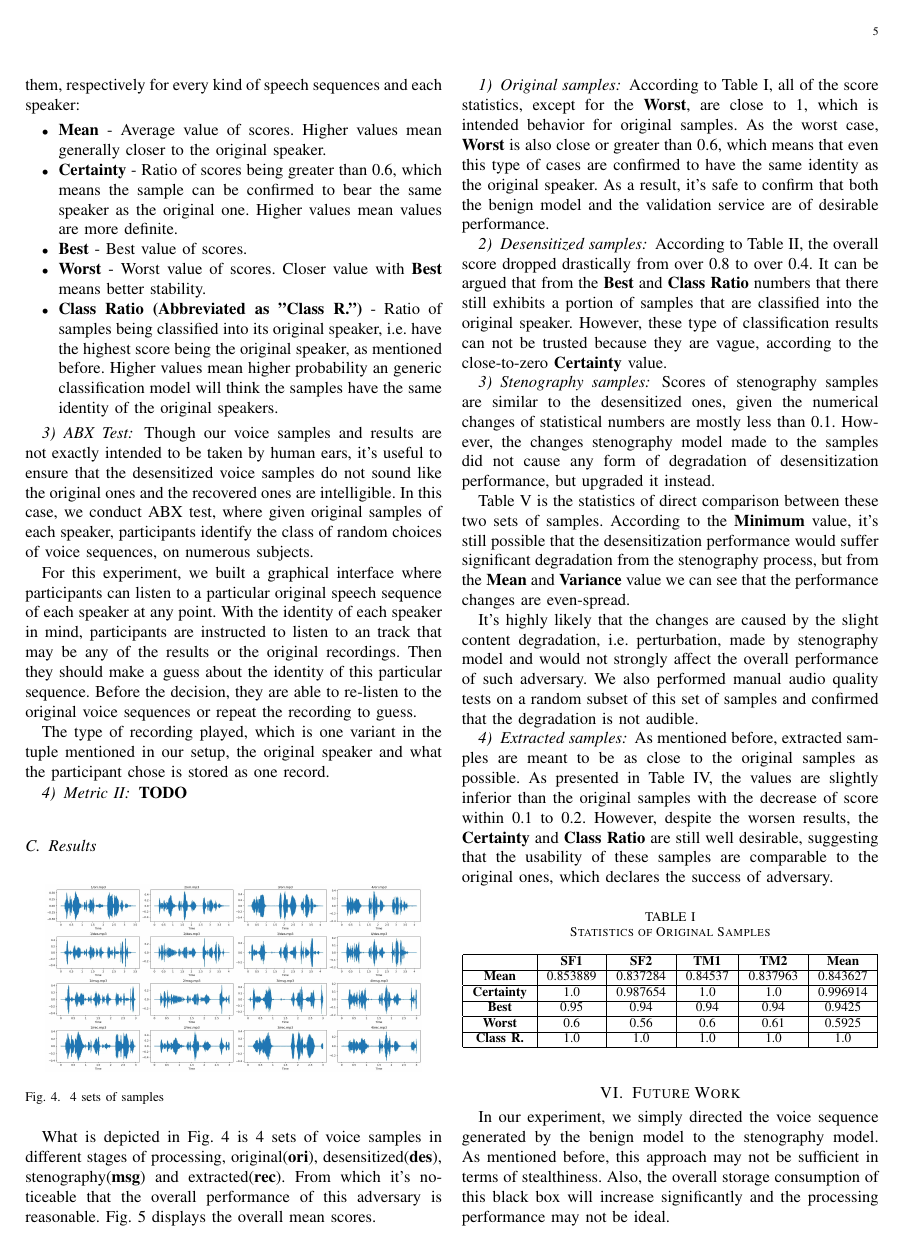
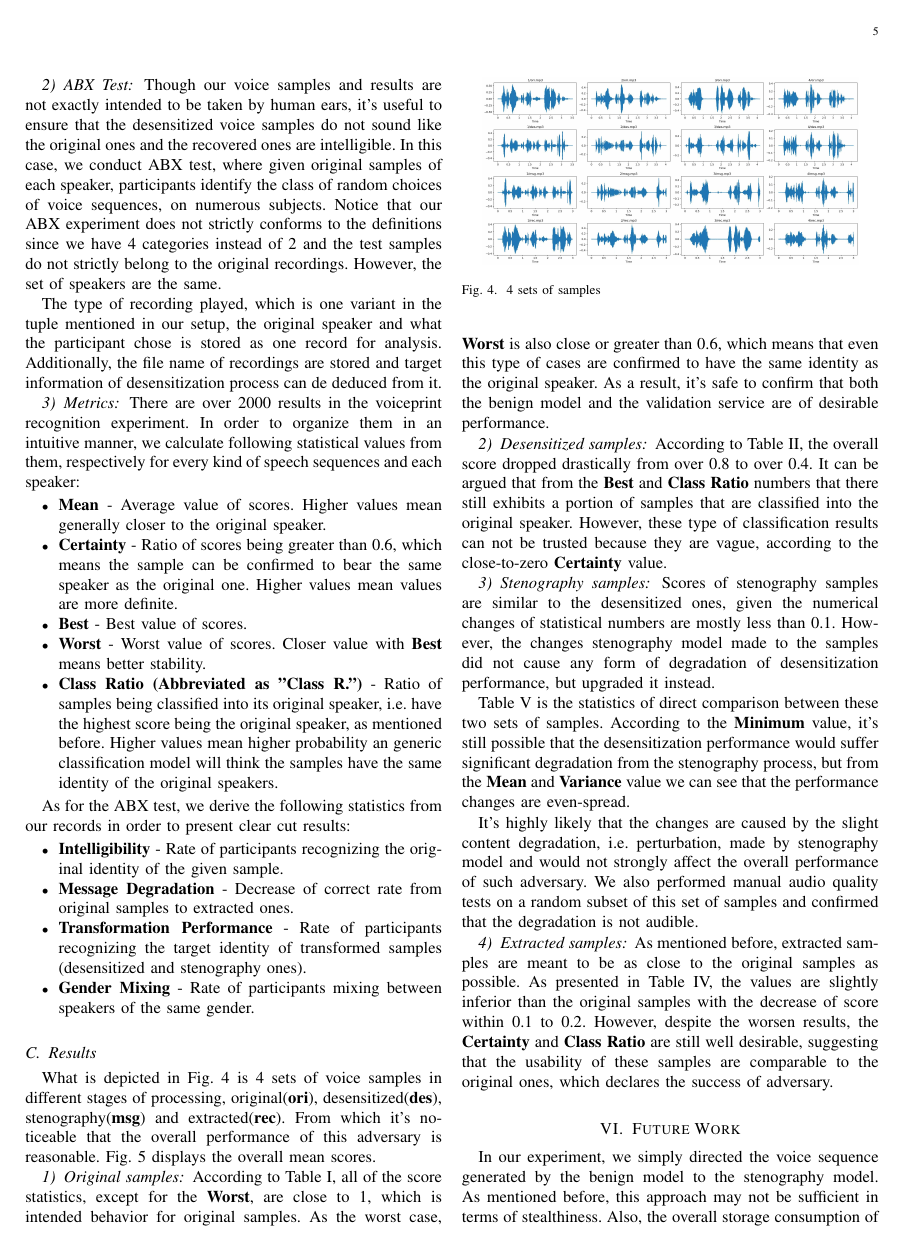
Before and after one commit to aurantiaco-sucus/sgvc_adv_paper, a LaTeX paper (main3.tex): page 5 of 7. Compiled offline with pdfLaTeX; a missing font is replaced by an installed copy or a similar font; a LaTeX package or settings file that is missing is left out.

Commit message:
23.4.6-1

```diff
--- a/main3.tex
+++ b/main3.tex
@@ -246,7 +246,13 @@ For this experiment, we employ a high-performance cloud-based voiceprint recogni
 
-\subsubsection{Metric I}
+\subsubsection{ABX Test}
 
-In order to organize over 2000 results in an intuitive manner, we calculate following statistical values from them, respectively for every kind of speech sequences and each speaker:
+Though our voice samples and results are not exactly intended to be taken by human ears, it's useful to ensure that the desensitized voice samples do not sound like the original ones and the recovered ones are intelligible. In this case, we conduct ABX test, where given original samples of each speaker, participants identify the class of random choices of voice sequences, on numerous subjects. Notice that our ABX experiment does not strictly conforms to the definitions since we have 4 categories instead of 2 and the test samples do not strictly belong to the original recordings. However, the set of speakers are the same.
+
+The type of recording played, which is one variant in the tuple mentioned in our setup, the original speaker and what the participant chose is stored as one record for analysis. Additionally, the file name of recordings are stored and target information of desensitization process can de deduced from it.
+
+\subsubsection{Metrics}
+
+There are over 2000 results in the voiceprint recognition experiment. In order to organize them in an intuitive manner, we calculate following statistical values from them, respectively for every kind of speech sequences and each speaker:
 
 \begin{itemize}
     \item \textbf{Mean} - Average value of scores. Higher values mean generally closer to the original speaker.
@@ -256,17 +262,14 @@ In order to organize over 2000 results in an intuitive manner, we calculate foll
     \item \textbf{Class Ratio (Abbreviated as "Class R.")} - Ratio of samples being classified into its original speaker, i.e. have the highest score being the original speaker, as mentioned before. Higher values mean higher probability an generic classification model will think the samples have the same identity of the original speakers.
 \end{itemize}
 
-\subsubsection{ABX Test}
+As for the ABX test, we derive the following statistics from our records in order to present clear cut results:
 
-Though our voice samples and results are not exactly intended to be taken by human ears, it's useful to ensure that the desensitized voice samples do not sound like the original ones and the recovered ones are intelligible. In this case, we conduct ABX test, where given original samples of each speaker, participants identify the class of random choices of voice sequences, on numerous subjects.
-
-For this experiment, we built a graphical interface where participants can listen to a particular original speech sequence of each speaker at any point. With the identity of each speaker in mind, participants are instructed to listen to an track that may be any of the results or the original recordings. Then they should make a guess about the identity of this particular sequence. Before the decision, they are able to re-listen to the original voice sequences or repeat the recording to guess.
-
-The type of recording played, which is one variant in the tuple mentioned in our setup, the original speaker and what the participant chose is stored as one record.
-
-\subsubsection{Metric II}
-
-\textbf{TODO}
+\begin{itemize}
+    \item \textbf{Intelligibility} - Rate of participants recognizing the original identity of the given sample.
+    \item \textbf{Message Degradation} - Decrease of correct rate from original samples to extracted ones.
+    \item \textbf{Transformation Performance} - Rate of participants recognizing the target identity of transformed samples (desensitized and stenography ones).
+    \item \textbf{Gender Mixing} - Rate of participants mixing between speakers of the same gender.
+\end{itemize}
 
 \subsection{Results}
 
```
Also changed, not shown: main3.tex (2 more changed lines).
